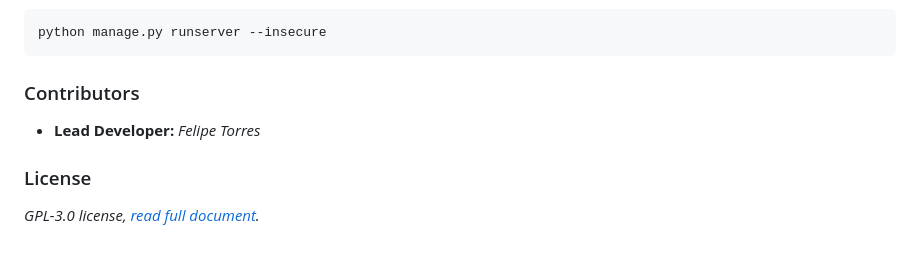
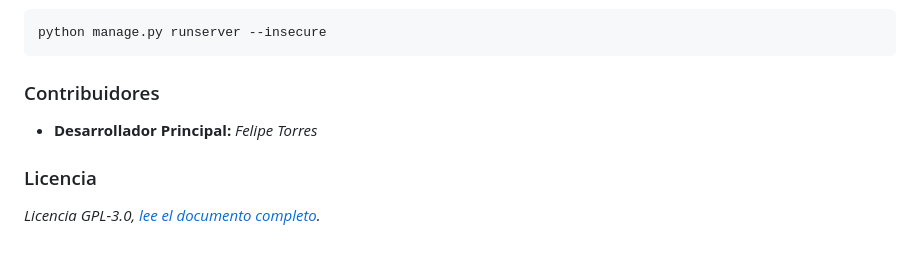
Before and after one commit to manfeltor/Leads_manager_sample, a Markdown page: README_es.md, the part around the change printed below. Drawn GitHub-style.

````diff
--- a/README_es.md
+++ b/README_es.md
@@ -142,8 +140,8 @@ Start the Django development server as insecure to serve static files:
 python manage.py runserver --insecure
 ```
 
-### Contributors
-- **Lead Developer:** *Felipe Torres*
+### Contribuidores
+- **Desarrollador Principal:** *Felipe Torres*
 
-### License
-*GPL-3.0 license, [read full document](LICENSE).*
+### Licencia
+*Licencia GPL-3.0, [lee el documento completo](LICENSE).*
````
Also changed, not shown: other parts of README_es.md (+79 -81 lines).
